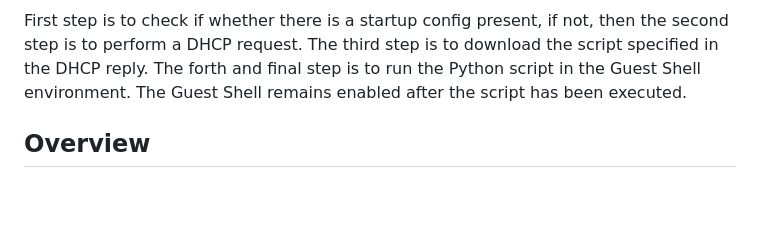
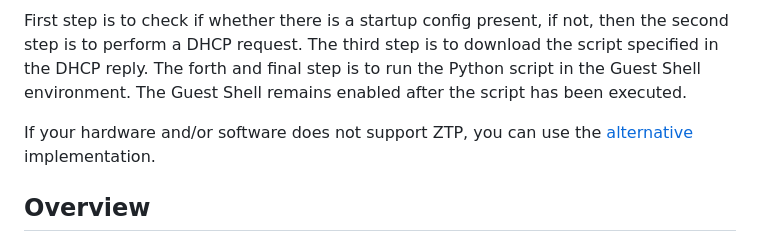
Before and after one commit to tdorssers/ztp, a Markdown page: README.md, the part around the change. Drawn GitHub-style; blank space fills up the shorter version.

```diff
--- a/README.md
+++ b/README.md
@@ -7,6 +7,8 @@ Cisco has introduced [ZTP](https://www.cisco.com/c/en/us/td/docs/ios-xml/ios/pro
 ![](media/ztp.png)
 
 First step is to check if whether there is a startup config present, if not, then the second step is to perform a DHCP request. The third step is to download the script specified in the DHCP reply. The forth and final step is to run the Python script in the Guest Shell environment. The Guest Shell remains enabled after the script has been executed.
+
+If your hardware and/or software does not support ZTP, you can use the [alternative](autoinstall) implementation.
 
 ## Overview
 
```
Also changed, not shown: media/api-tcl.png, media/ztp-tcl.png, 1 other file.
